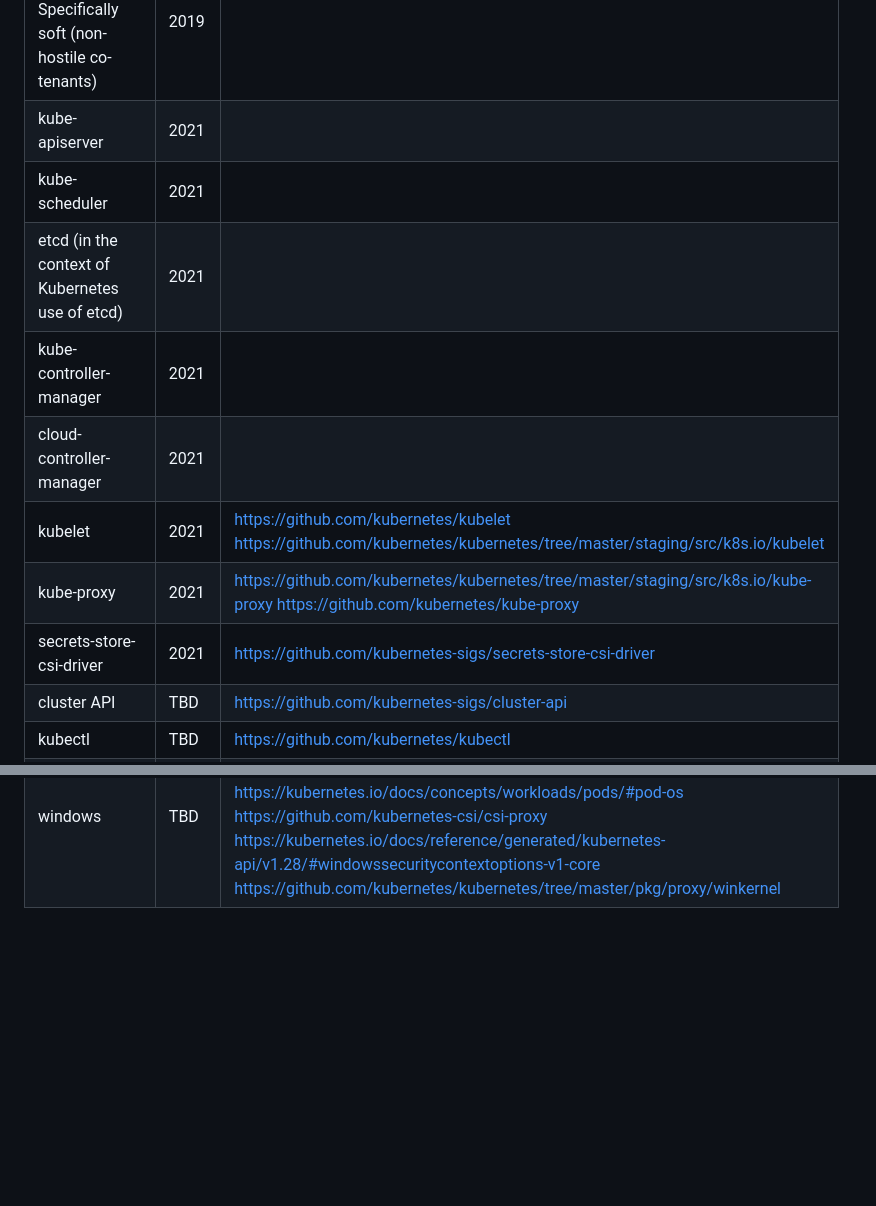
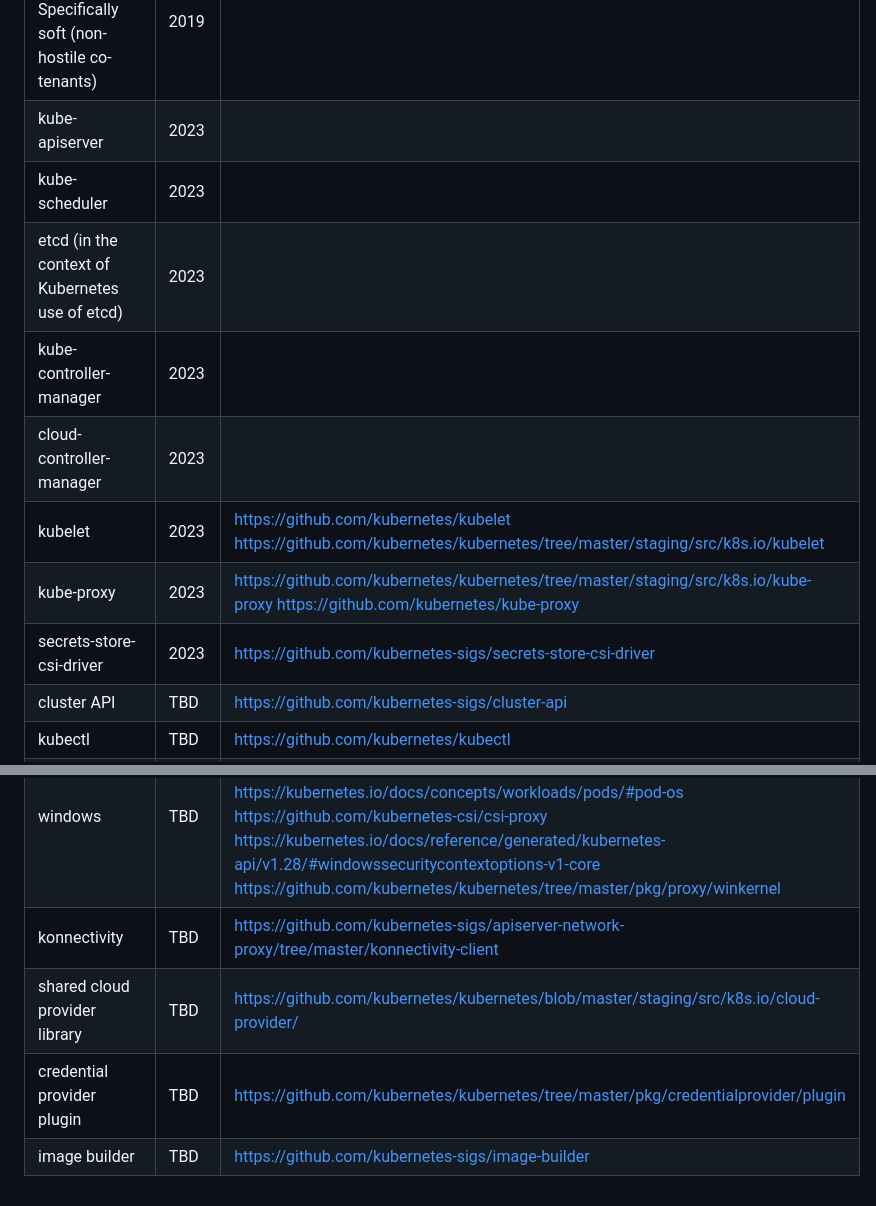
Before and after one commit to kubernetes/sig-security, a Markdown page: sig-security-external-audit/external-audit-roadmap.md, 2 parts joined by grey strips. Rendered like a GitHub page; blank space fills up the shorter version.

Commit message:
update audit roadmap with topics suggested from KubeCon EU 2024

```diff
--- a/sig-security-external-audit/external-audit-roadmap.md
+++ b/sig-security-external-audit/external-audit-roadmap.md
@@ -10,14 +10,14 @@ The Kubernetes community is invited to create issues and PRs to request addition
 | Authentication & Authorization (including Role Based Access Controls) | 2019 | |
 | Secrets Management | 2019 | |
 | Multi-tenancy isolation: Specifically soft (non-hostile co-tenants) | 2019 | |
-| kube-apiserver | 2021 | |
-| kube-scheduler | 2021 | |
-| etcd (in the context of Kubernetes use of etcd) | 2021 | |
-| kube-controller-manager | 2021 | |
-| cloud-controller-manager | 2021 | |
-| kubelet | 2021 | https://github.com/kubernetes/kubelet https://github.com/kubernetes/kubernetes/tree/master/staging/src/k8s.io/kubelet |
-| kube-proxy | 2021 | https://github.com/kubernetes/kubernetes/tree/master/staging/src/k8s.io/kube-proxy https://github.com/kubernetes/kube-proxy |
-| secrets-store-csi-driver | 2021 | https://github.com/kubernetes-sigs/secrets-store-csi-driver |
+| kube-apiserver | 2023  | |
+| kube-scheduler | 2023 | |
+| etcd (in the context of Kubernetes use of etcd) | 2023 | |
+| kube-controller-manager | 2023 | |
+| cloud-controller-manager | 2023 | |
+| kubelet | 2023 | https://github.com/kubernetes/kubelet https://github.com/kubernetes/kubernetes/tree/master/staging/src/k8s.io/kubelet |
+| kube-proxy | 2023 | https://github.com/kubernetes/kubernetes/tree/master/staging/src/k8s.io/kube-proxy https://github.com/kubernetes/kube-proxy |
+| secrets-store-csi-driver | 2023 | https://github.com/kubernetes-sigs/secrets-store-csi-driver |
 | cluster API | TBD | https://github.com/kubernetes-sigs/cluster-api |
 | kubectl | TBD | https://github.com/kubernetes/kubectl |
 | kubeadm | TBD | https://github.com/kubernetes/kubeadm |
@@ -35,3 +35,7 @@ The Kubernetes community is invited to create issues and PRs to request addition
 | csi plugins | TBD | https://github.com/kubernetes-csi |
 | aggregator layer | TBD | https://github.com/kubernetes/kube-aggregator |
 | windows | TBD | https://github.com/kubernetes/enhancements/tree/master/keps/sig-auth/2579-psp-replacement https://github.com/kubernetes/kubelet https://kubernetes.io/docs/concepts/workloads/pods/#pod-os https://github.com/kubernetes-csi/csi-proxy https://kubernetes.io/docs/reference/generated/kubernetes-api/v1.28/#windowssecuritycontextoptions-v1-core https://github.com/kubernetes/kubernetes/tree/master/pkg/proxy/winkernel |
+| konnectivity | TBD | https://github.com/kubernetes-sigs/apiserver-network-proxy/tree/master/konnectivity-client |
+| shared cloud provider library | TBD | https://github.com/kubernetes/kubernetes/blob/master/staging/src/k8s.io/cloud-provider/ |
+| credential provider plugin | TBD | https://github.com/kubernetes/kubernetes/tree/master/pkg/credentialprovider/plugin |
+| image builder | TBD | https://github.com/kubernetes-sigs/image-builder |
```
